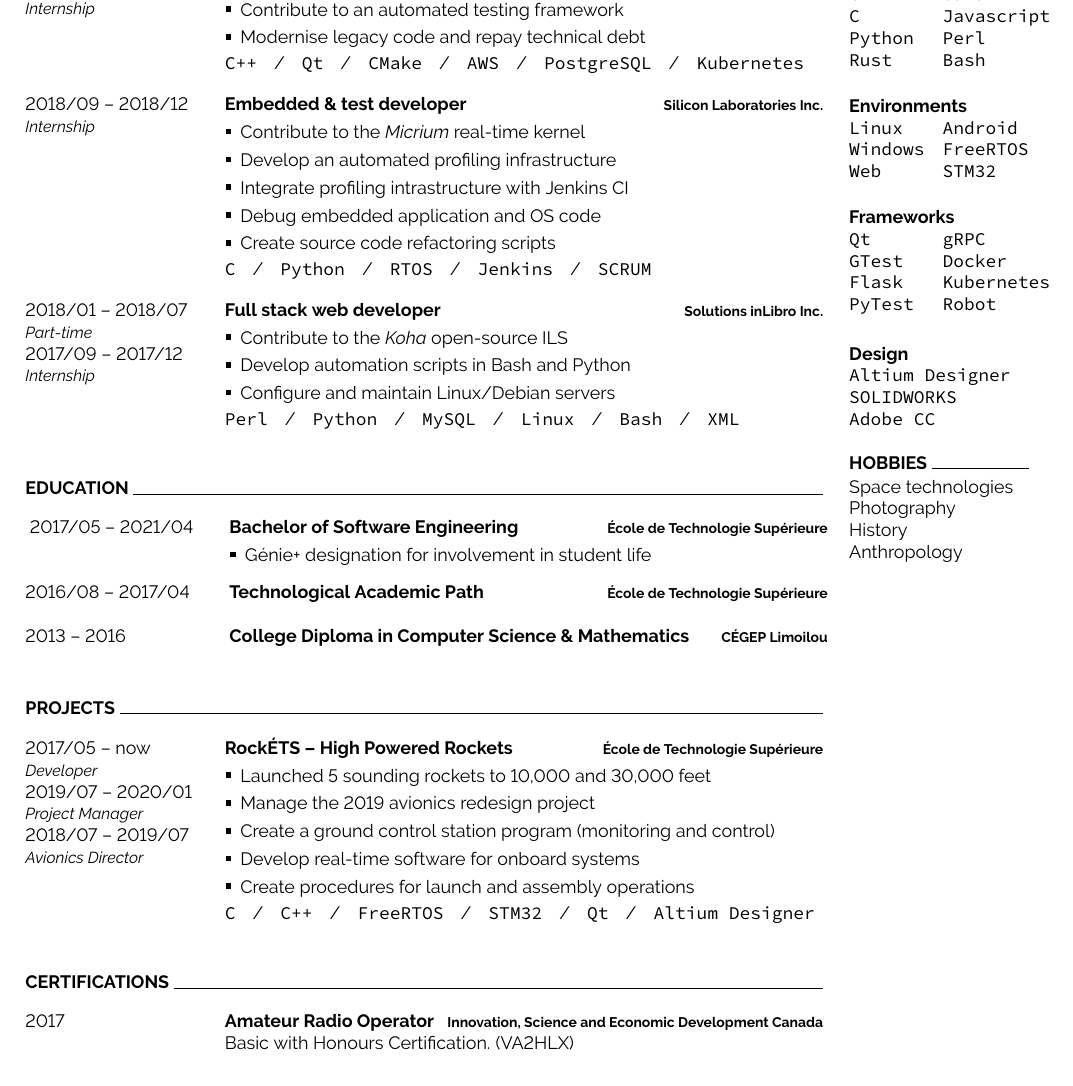
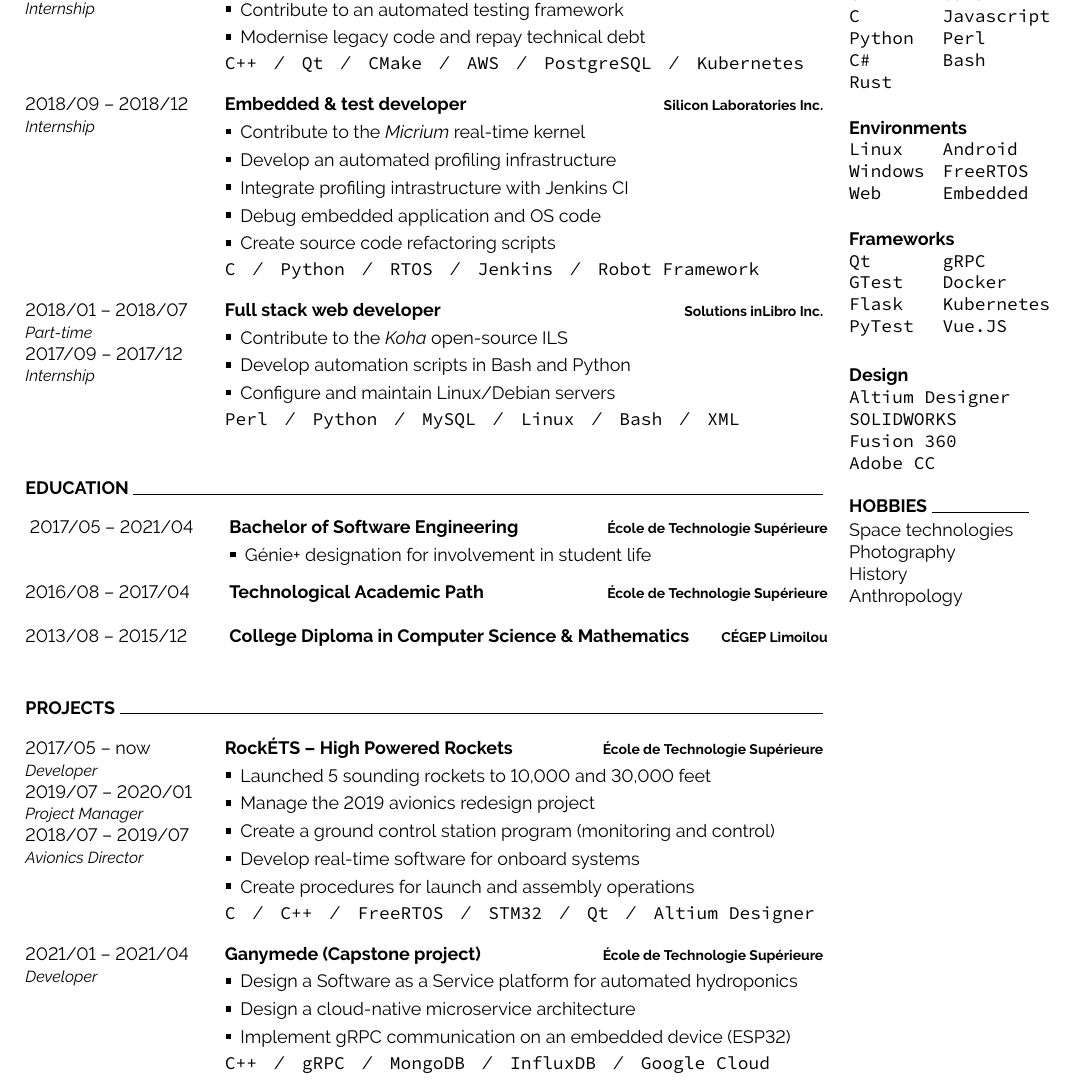
Before and after one commit to ngc7293/cv, a LaTeX document (main.en.tex): part of the page, cut so that both start at the same text. Compiled offline with pdfLaTeX.

Commit message:
Add capstone project, C#

```diff
--- a/main.en.tex
+++ b/main.en.tex
@@ -84,7 +84,7 @@
 				\item Create source code refactoring scripts
 			\end{itemize}
 			\vspace{-4pt}
-			\texttt{C}\slashsep\texttt{Python}\slashsep\texttt{RTOS}\slashsep\texttt{Jenkins}\slashsep\texttt{SCRUM}
+			\texttt{C}\slashsep\texttt{Python}\slashsep\texttt{RTOS}\slashsep\texttt{Jenkins}\slashsep\texttt{Robot Framework}
 		}
 	\entry
 		{2018/01 -- 2018/07\\{\small\emph{Part-time}}\\2017/09 -- 2017/12\\{\small\emph{Internship}}}
@@ -131,7 +131,7 @@
 		{\href{https://etsmtl.ca}{École de Technologie Supérieure}}
 		{\vspace{-14pt}}
 	\entry
-		{2013 -- 2016}
+		{2013/08 -- 2015/12}
 		{College Diploma in Computer Science \& Mathematics}
 		{CÉGEP Limoilou}
 		{\vspace{-14pt}}
@@ -162,23 +162,39 @@
 			\vspace{-4pt}
 			\texttt{C}\slashsep\texttt{C++}\slashsep\texttt{FreeRTOS}\slashsep\texttt{STM32}\slashsep\texttt{Qt}\slashsep\texttt{Altium Designer}
 		}
-	\end{entrylist}
+	\entry
+		{2021/01 -- 2021/04\\{\small\emph{Developer}}}
+		{\href{https://github.com/ngc7293/ganymede}{Ganymede (Capstone project)}}
+		{\href{}{École de Technologie Supérieure}}
+		{
+			\vspace{-14pt}
+			\begin{itemize}
+				\renewcommand{\labelitemi}{\raisebox{.45ex}{\rule{.6ex}{.6ex}}}
+				\setlength\itemsep{-1pt}
+				\item Design a Software as a Service platform for automated hydroponics
+				\item Design a cloud-native microservice architecture
+				\item Implement gRPC communication on an embedded device (ESP32)
+			\end{itemize}
+			\vspace{-4pt}
+			\texttt{C++}\slashsep\texttt{gRPC}\slashsep\texttt{MongoDB}\slashsep\texttt{InfluxDB}\slashsep\texttt{Google Cloud}
+		}
+\end{entrylist}
 
 %----------------------------------------------------------------------------------------
-%	PROJECTS
+%	CERTIFICATIONS
 %----------------------------------------------------------------------------------------
 
-\cvsect{Certifications}
+% \cvsect{Certifications}
 
-	\begin{entrylist}
-		\entry
-			{2017}
-			{Amateur Radio Operator}
-			{Innovation, Science and Economic Development Canada}
-			{
-				Basic with Honours Certification. (VA2HLX)
-			}
-	\end{entrylist}
+% 	\begin{entrylist}
+% 		\entry
+% 			{2017}
+% 			{Amateur Radio Operator}
+% 			{Innovation, Science and Economic Development Canada}
+% 			{
+% 				Basic with Honours Certification. (VA2HLX)
+% 			}
+% 	\end{entrylist}
 \end{minipage}
 \begin{minipage}[t]{0.02\textwidth}
 	\hfill
@@ -194,6 +210,7 @@
 			\texttt{C++}\\
 			\texttt{C}\\
 			\texttt{Python}\\
+			\texttt{C\#}\\
 			\texttt{Rust}
 		\end{minipage}
 		\begin{minipage}[t]{0.48\textwidth}
@@ -212,7 +229,7 @@
 		\begin{minipage}[t]{0.48\textwidth}
 			\texttt{Android}\\
 			\texttt{FreeRTOS}\\
-			\texttt{STM32}
+			\texttt{Embedded}
 		\end{minipage}
 		\\\\\\
 		\textbf{Frameworks}\\
@@ -226,12 +243,13 @@
 			\texttt{gRPC}\\
 			\texttt{Docker}\\
 			\texttt{Kubernetes}\\
-			\texttt{Robot}
+			\texttt{Vue.JS}
 		\end{minipage}
 		\\\\\\
 		\textbf{Design}\\
 		\texttt{Altium Designer}\\
 		\texttt{SOLIDWORKS}\\
+		\texttt{Fusion 360}\\
 		\texttt{Adobe CC}
 
 	\cvsect{Hobbies}
```
Also changed, not shown: main.fr.tex (+31 -13 lines).
